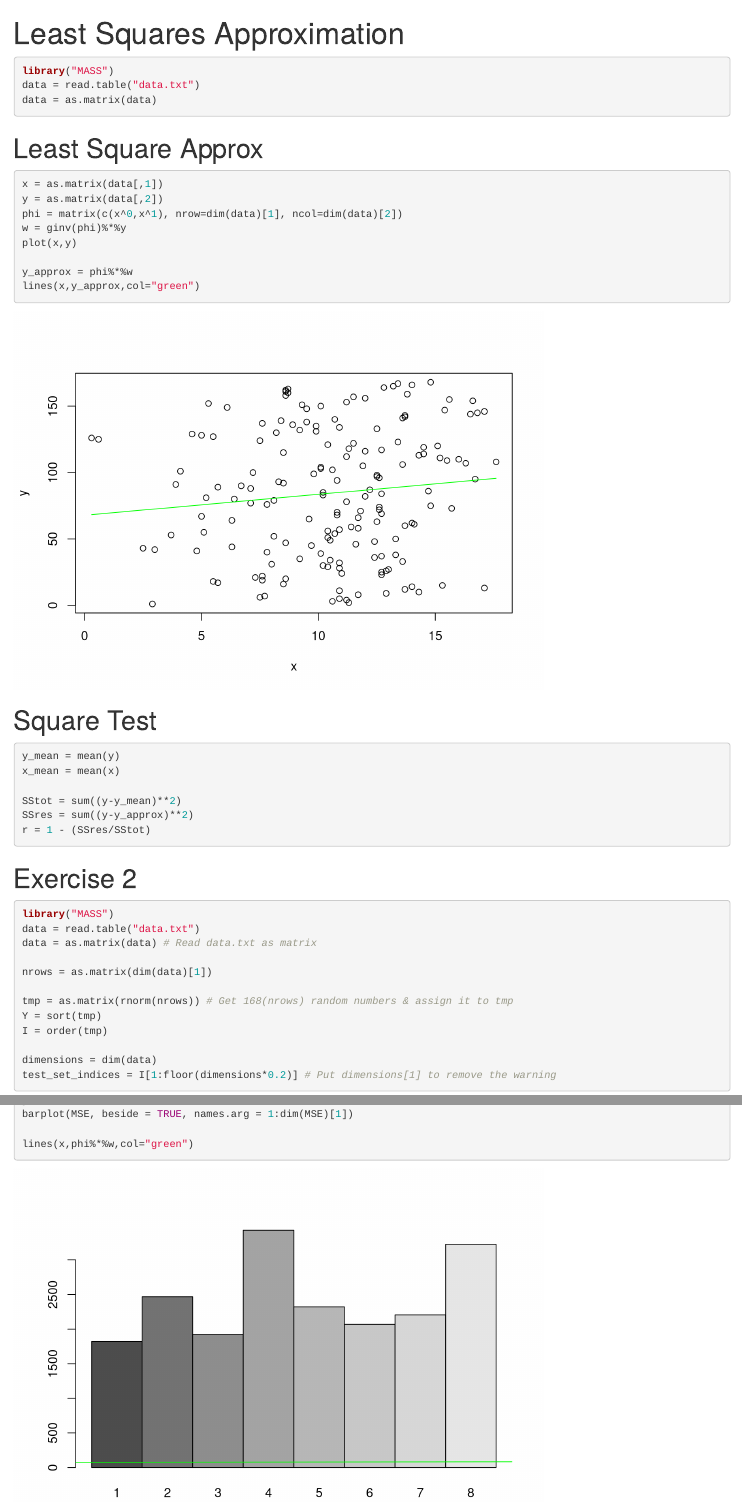
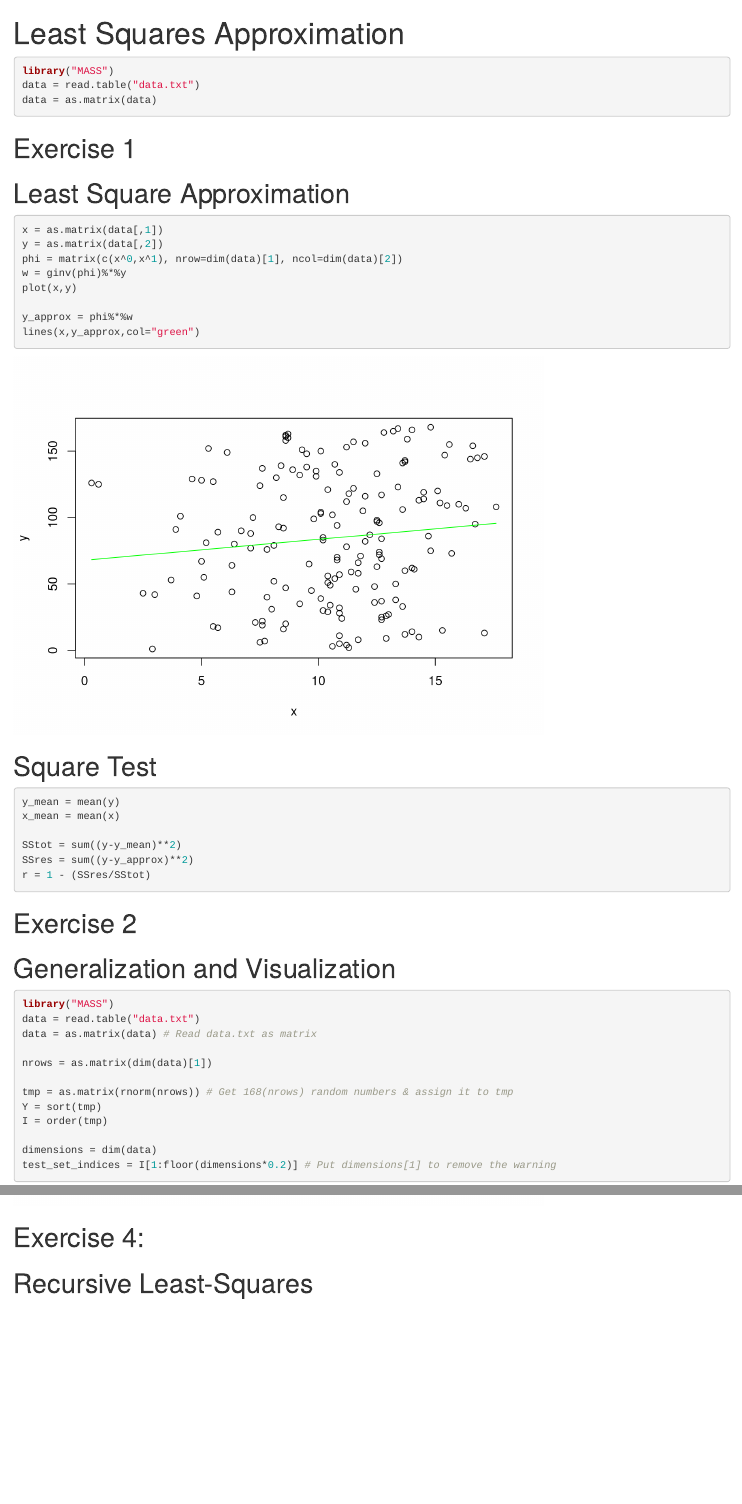
Before and after one commit to eloukas/uth-machine-learning, an R Markdown document (projects/project1/least_square_approx.Rmd): the page in a window 1100 px wide, from its top, and a second part further down, joined at a grey line. Rendered offline with R 4.5, knitr and Pandoc, with nearby package versions; code that draws random numbers runs with fixed seeds of ours; common packages that the code uses without loading them are loaded.

Commit message:
Exercise 4 Init & fix comments

````diff
--- a/projects/project1/least_square_approx.Rmd
+++ b/projects/project1/least_square_approx.Rmd
@@ -11,7 +11,8 @@ data = read.table("data.txt")
 data = as.matrix(data)
 ```
 
-# Least Square Approx
+# Exercise 1
+# Least Square Approximation
 ```{r}
 x = as.matrix(data[,1])
 y = as.matrix(data[,2])
@@ -34,6 +35,7 @@ r = 1 - (SSres/SStot)
 ```
 
 # Exercise 2
+# Generalization and Visualization
 ```{r}
 library("MASS")
 data = read.table("data.txt")
@@ -130,3 +132,8 @@ barplot(MSE, beside = TRUE, names.arg = 1:dim(MSE)[1])
 
 lines(x,phi%*%w,col="green")
 ```
+# Exercise 4:
+# Recursive Least-Squares
+```{r}
+
+```
````
Also changed, not shown: projects/project1/least_square_approx.Rmd (2 more changed lines).
